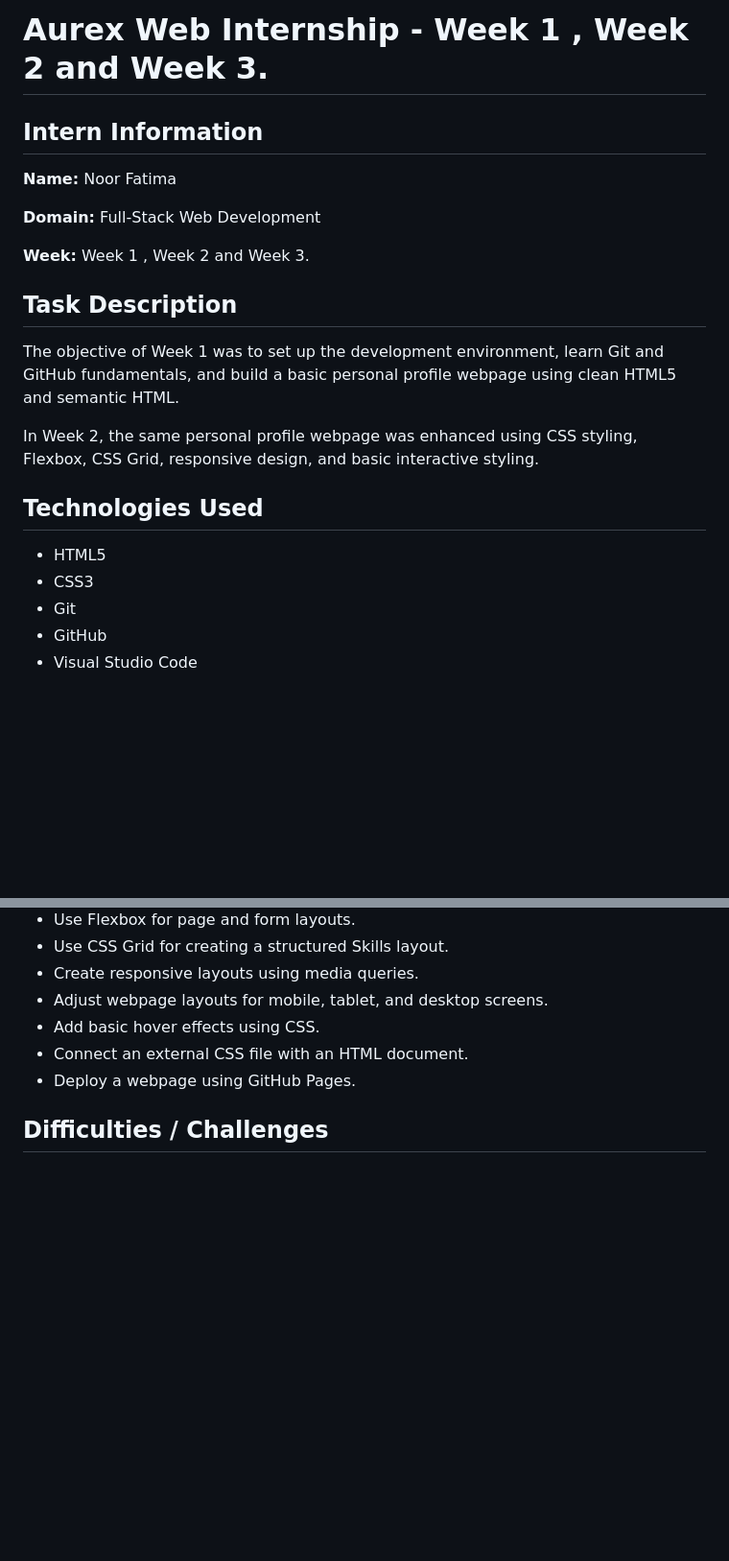
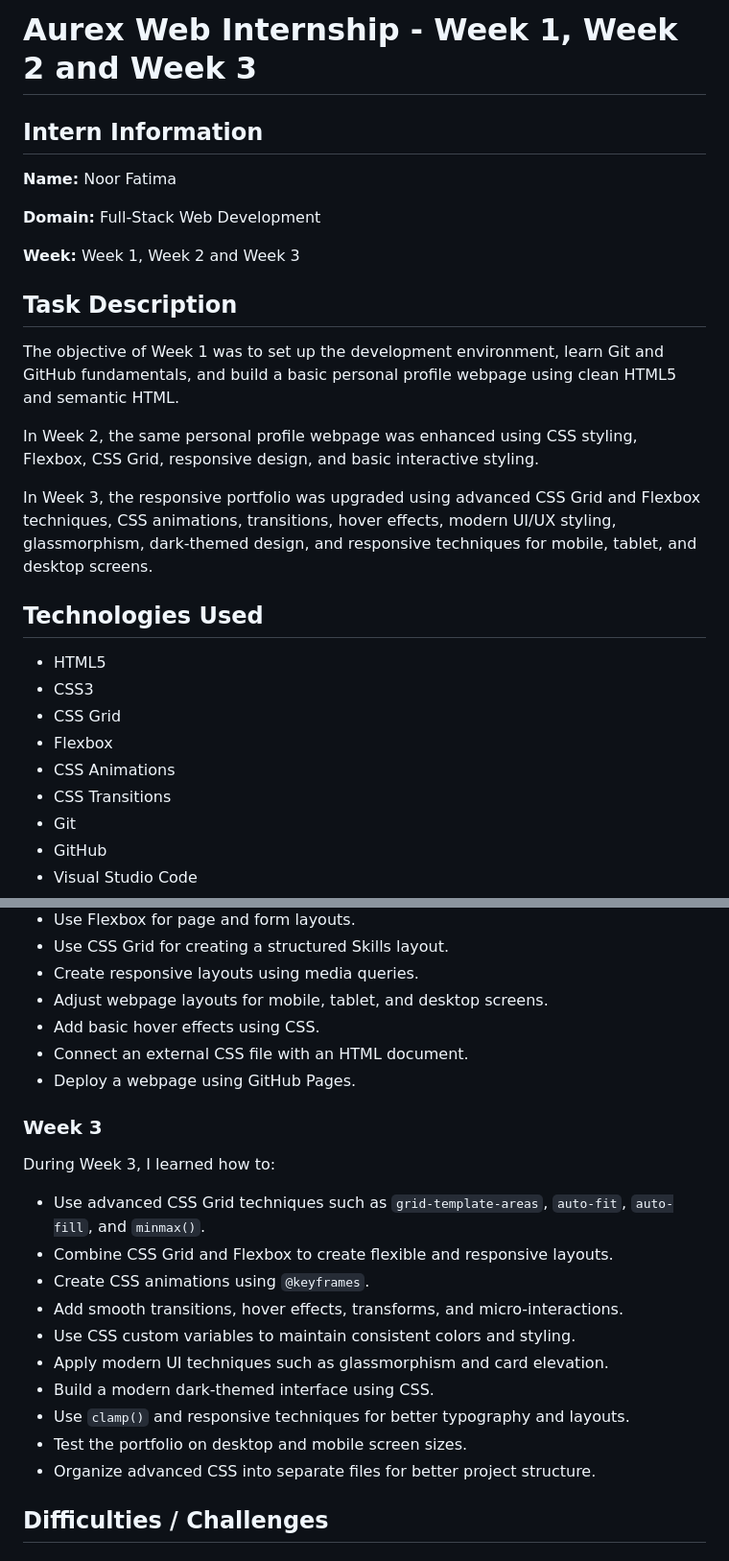
Before and after one commit to Noor-shii-ship-it/aurex-web-internship-noor-fatima, a Markdown page: README.md, 2 parts joined by grey strips. Shown at 96% size. GitHub-like rendering; blank space fills up the shorter version.

```diff
--- a/README.md
+++ b/README.md
@@ -1,4 +1,4 @@
-# Aurex Web Internship - Week 1 , Week 2 and  Week 3.
+# Aurex Web Internship - Week 1, Week 2 and Week 3
 
 ## Intern Information
 
@@ -6,7 +6,7 @@
 
 **Domain:** Full-Stack Web Development
 
-**Week:** Week 1 , Week 2 and Week 3.
+**Week:** Week 1, Week 2 and Week 3
 
 ## Task Description
 
@@ -14,10 +14,16 @@ The objective of Week 1 was to set up the development environment, learn Git and
 
 In Week 2, the same personal profile webpage was enhanced using CSS styling, Flexbox, CSS Grid, responsive design, and basic interactive styling.
 
+In Week 3, the responsive portfolio was upgraded using advanced CSS Grid and Flexbox techniques, CSS animations, transitions, hover effects, modern UI/UX styling, glassmorphism, dark-themed design, and responsive techniques for mobile, tablet, and desktop screens.
+
 ## Technologies Used
 
 * HTML5
 * CSS3
+* CSS Grid
+* Flexbox
+* CSS Animations
+* CSS Transitions
 * Git
 * GitHub
 * Visual Studio Code
@@ -137,6 +143,21 @@ During Week 2, I learned how to:
 * Connect an external CSS file with an HTML document.
 * Deploy a webpage using GitHub Pages.
 
+### Week 3
+
+During Week 3, I learned how to:
+
+* Use advanced CSS Grid techniques such as `grid-template-areas`, `auto-fit`, `auto-fill`, and `minmax()`.
+* Combine CSS Grid and Flexbox to create flexible and responsive layouts.
+* Create CSS animations using `@keyframes`.
+* Add smooth transitions, hover effects, transforms, and micro-interactions.
+* Use CSS custom variables to maintain consistent colors and styling.
+* Apply modern UI techniques such as glassmorphism and card elevation.
+* Build a modern dark-themed interface using CSS.
+* Use `clamp()` and responsive techniques for better typography and layouts.
+* Test the portfolio on desktop and mobile screen sizes.
+* Organize advanced CSS into separate files for better project structure.
+
 ## Difficulties / Challenges
 
 ### Week 1
```
Also changed, not shown: other parts of README.md (+27 -34 lines).
